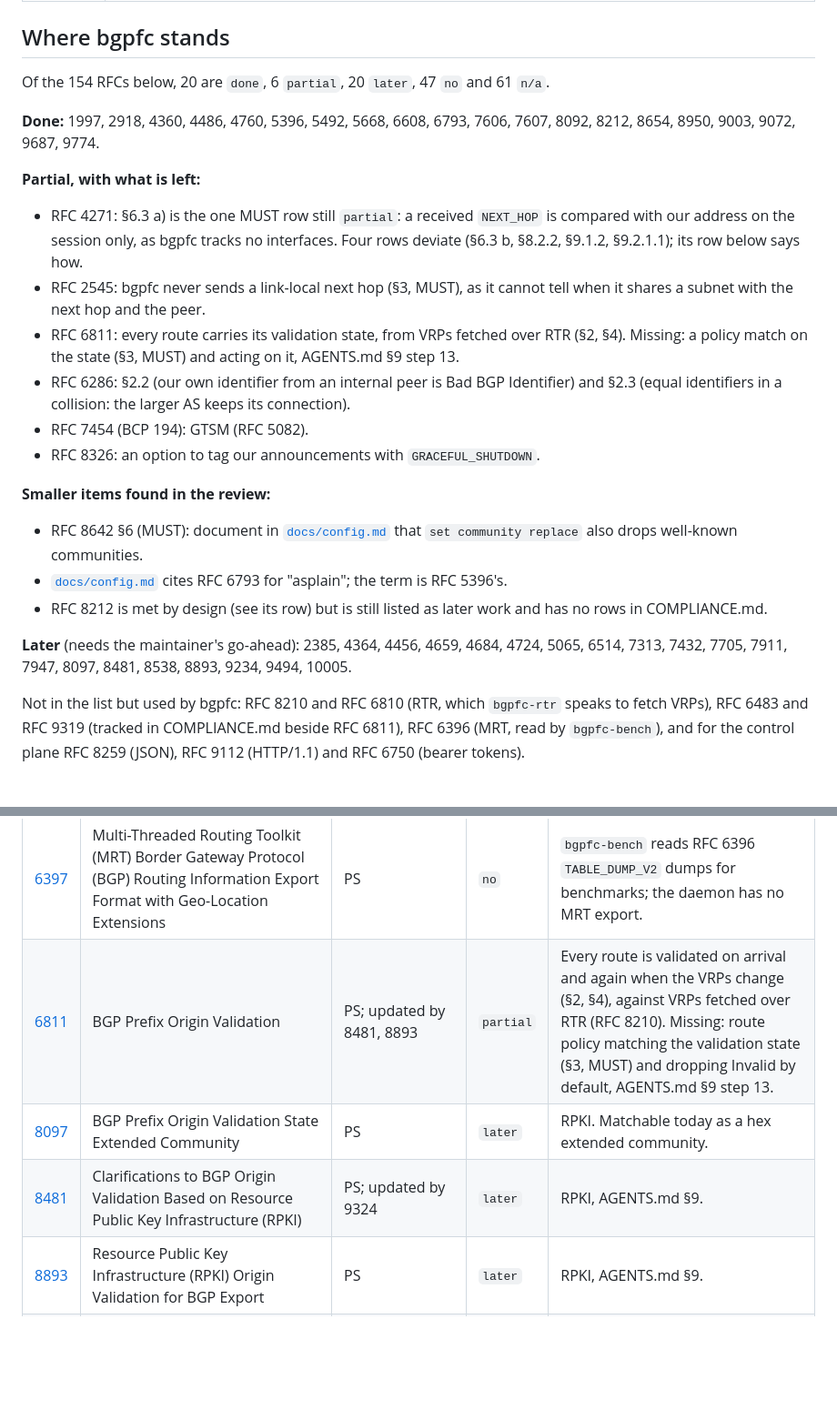
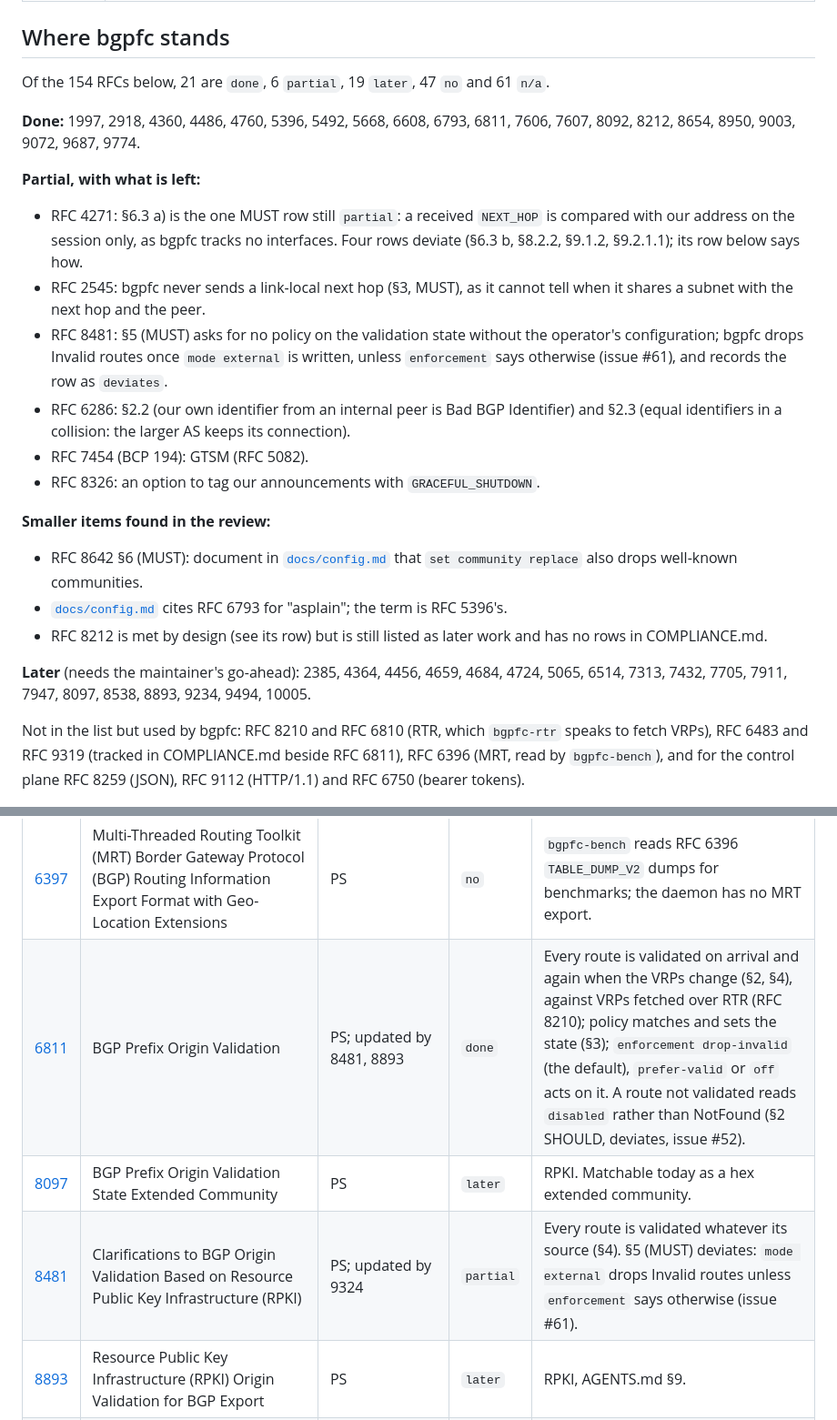
Before and after one commit to ahadley1124/bgpfc, a Markdown page: docs/bgp-rfcs.md, 2 parts joined by grey strips. Shown at 91% size. GitHub-like rendering; blank space fills up the shorter version.

Commit message:
docs(rfcs): mark rfc 6811 done and rfc 8481 partial
RFC 6811 has every MUST row done now that policy matches and sets the
validation state and enforcement acts on it. RFC 8481 is implemented
with its §5 MUST row recorded as deviates (issue #61's drop-invalid
default), so it moves from later to partial.

Co-Authored-By: Claude Opus 5.5 <noreply@anthropic.com>
Claude-Session: https://claude.ai/code/session_01Xezn2RNFctx1tJ9sqXfr9v

```diff
--- a/docs/bgp-rfcs.md
+++ b/docs/bgp-rfcs.md
@@ -25,10 +25,10 @@ PS is Proposed Standard and DS is Draft Standard.
 
 ## Where bgpfc stands
 
-Of the 154 RFCs below, 20 are `done`, 6 `partial`,
-20 `later`, 47 `no` and 61 `n/a`.
+Of the 154 RFCs below, 21 are `done`, 6 `partial`,
+19 `later`, 47 `no` and 61 `n/a`.
 
-**Done:** 1997, 2918, 4360, 4486, 4760, 5396, 5492, 5668, 6608, 6793, 7606, 7607, 8092, 8212, 8654, 8950, 9003, 9072, 9687, 9774.
+**Done:** 1997, 2918, 4360, 4486, 4760, 5396, 5492, 5668, 6608, 6793, 6811, 7606, 7607, 8092, 8212, 8654, 8950, 9003, 9072, 9687, 9774.
 
 **Partial, with what is left:**
 
@@ -38,9 +38,10 @@ Of the 154 RFCs below, 20 are `done`, 6 `partial`,
   §9.2.1.1); its row below says how.
 - RFC 2545: bgpfc never sends a link-local next hop (§3, MUST), as it
   cannot tell when it shares a subnet with the next hop and the peer.
-- RFC 6811: every route carries its validation state, from VRPs fetched
-  over RTR (§2, §4). Missing: a policy match on the state (§3, MUST) and
-  acting on it, AGENTS.md §9 step 13.
+- RFC 8481: §5 (MUST) asks for no policy on the validation state without
+  the operator's configuration; bgpfc drops Invalid routes once `mode
+  external` is written, unless `enforcement` says otherwise (issue #61),
+  and records the row as `deviates`.
 - RFC 6286: §2.2 (our own identifier from an internal peer is Bad BGP
   Identifier) and §2.3 (equal identifiers in a collision: the larger AS
   keeps its connection).
@@ -56,7 +57,7 @@ Of the 154 RFCs below, 20 are `done`, 6 `partial`,
 - RFC 8212 is met by design (see its row) but is still listed as later
   work and has no rows in COMPLIANCE.md.
 
-**Later** (needs the maintainer's go-ahead): 2385, 4364, 4456, 4659, 4684, 4724, 5065, 6514, 7313, 7432, 7705, 7911, 7947, 8097, 8481, 8538, 8893, 9234, 9494, 10005.
+**Later** (needs the maintainer's go-ahead): 2385, 4364, 4456, 4659, 4684, 4724, 5065, 6514, 7313, 7432, 7705, 7911, 7947, 8097, 8538, 8893, 9234, 9494, 10005.
 
 Not in the list but used by bgpfc: RFC 8210 and RFC 6810 (RTR, which
 `bgpfc-rtr` speaks to fetch VRPs), RFC 6483 and RFC 9319 (tracked in
@@ -241,9 +242,9 @@ These come from GROW, SIDR/SIDROPS, L3VPN/BESS, IDR-adjacent work and BCPs. This
 | [9736](https://datatracker.ietf.org/doc/html/rfc9736) | The BGP Monitoring Protocol (BMP) Peer Up Message Namespace | PS | `no` |  |
 | [9972](https://datatracker.ietf.org/doc/html/rfc9972) | Advanced BGP Monitoring Protocol (BMP) Statistics Types | PS | `no` |  |
 | [6397](https://datatracker.ietf.org/doc/html/rfc6397) | Multi-Threaded Routing Toolkit (MRT) Border Gateway Protocol (BGP) Routing Information Export Format with Geo-Location Extensions | PS | `no` | `bgpfc-bench` reads RFC 6396 `TABLE_DUMP_V2` dumps for benchmarks; the daemon has no MRT export. |
-| [6811](https://datatracker.ietf.org/doc/html/rfc6811) | BGP Prefix Origin Validation | PS; updated by 8481, 8893 | `partial` | Every route is validated on arrival and again when the VRPs change (§2, §4), against VRPs fetched over RTR (RFC 8210). Missing: route policy matching the validation state (§3, MUST) and dropping Invalid by default, AGENTS.md §9 step 13. |
+| [6811](https://datatracker.ietf.org/doc/html/rfc6811) | BGP Prefix Origin Validation | PS; updated by 8481, 8893 | `done` | Every route is validated on arrival and again when the VRPs change (§2, §4), against VRPs fetched over RTR (RFC 8210); policy matches and sets the state (§3); `enforcement drop-invalid` (the default), `prefer-valid` or `off` acts on it. A route not validated reads `disabled` rather than NotFound (§2 SHOULD, deviates, issue #52). |
 | [8097](https://datatracker.ietf.org/doc/html/rfc8097) | BGP Prefix Origin Validation State Extended Community | PS | `later` | RPKI. Matchable today as a hex extended community. |
-| [8481](https://datatracker.ietf.org/doc/html/rfc8481) | Clarifications to BGP Origin Validation Based on Resource Public Key Infrastructure (RPKI) | PS; updated by 9324 | `later` | RPKI, AGENTS.md §9. |
+| [8481](https://datatracker.ietf.org/doc/html/rfc8481) | Clarifications to BGP Origin Validation Based on Resource Public Key Infrastructure (RPKI) | PS; updated by 9324 | `partial` | Every route is validated whatever its source (§4). §5 (MUST) deviates: `mode external` drops Invalid routes unless `enforcement` says otherwise (issue #61). |
 | [8893](https://datatracker.ietf.org/doc/html/rfc8893) | Resource Public Key Infrastructure (RPKI) Origin Validation for BGP Export | PS | `later` | RPKI, AGENTS.md §9. |
 | [8205](https://datatracker.ietf.org/doc/html/rfc8205) | BGPsec Protocol Specification | PS; updated by 8206 | `no` |  |
 | [8206](https://datatracker.ietf.org/doc/html/rfc8206) | BGPsec Considerations for Autonomous System (AS) Migration | PS | `no` |  |
```
